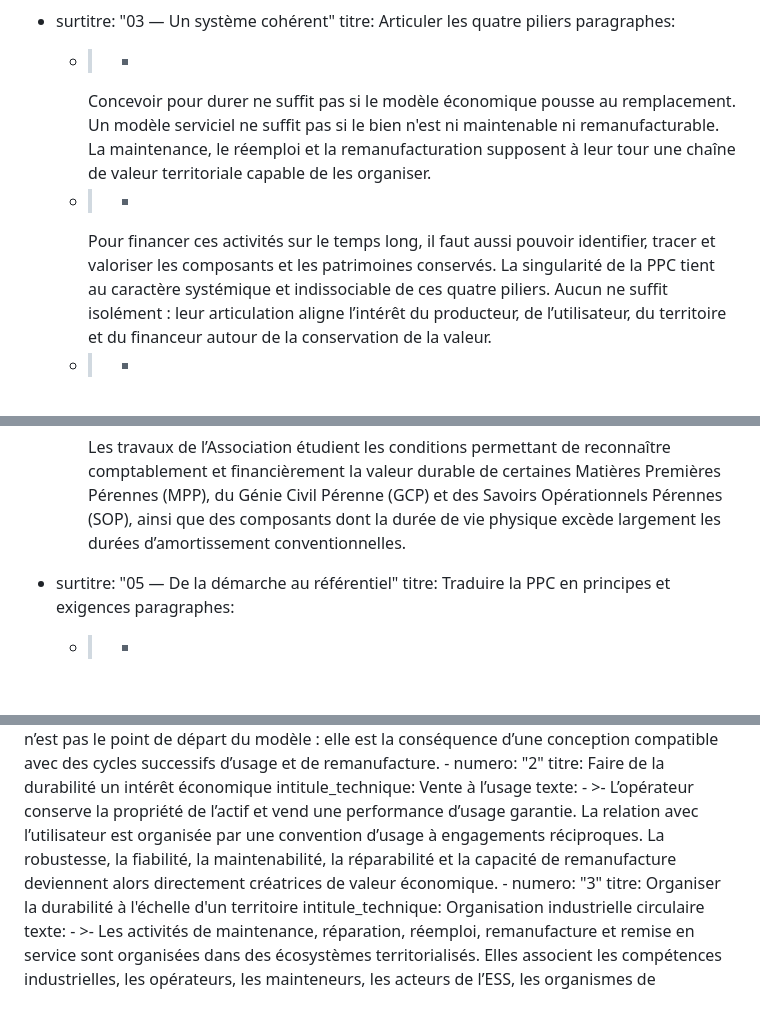
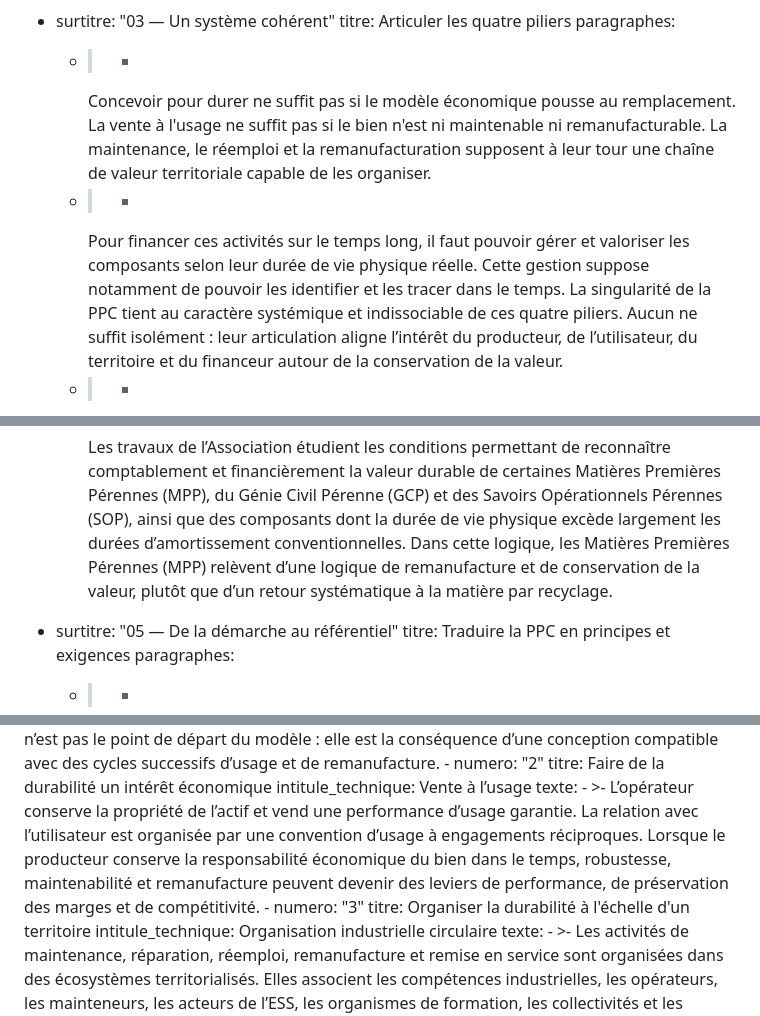
Before and after one commit to Institut-PPC/Institut-PPC.github.io, a Markdown page: contenu/pages/comprendre-la-ppc.md, 3 parts joined by grey strips. Rendered like a GitHub page; blank space fills up the shorter version.

Commit message:
Améliorations supplémentaires

```diff
--- a/contenu/pages/comprendre-la-ppc.md
+++ b/contenu/pages/comprendre-la-ppc.md
@@ -37,14 +37,15 @@ sections:
     paragraphes:
       - >-
         Concevoir pour durer ne suffit pas si le modèle économique pousse au
-        remplacement. Un modèle serviciel ne suffit pas si le bien n'est ni
+        remplacement. La vente à l'usage ne suffit pas si le bien n'est ni
         maintenable ni remanufacturable. La maintenance, le réemploi et la
         remanufacturation supposent à leur tour une chaîne de valeur territoriale
         capable de les organiser.
       - >-
-        Pour financer ces activités sur le temps long, il faut aussi pouvoir
-        identifier, tracer et valoriser les composants et les patrimoines
-        conservés. La singularité de la PPC tient au caractère systémique et
+        Pour financer ces activités sur le temps long, il faut pouvoir gérer et
+        valoriser les composants selon leur durée de vie physique réelle. Cette
+        gestion suppose notamment de pouvoir les identifier et les tracer dans
+        le temps. La singularité de la PPC tient au caractère systémique et
         indissociable de ces quatre piliers. Aucun ne suffit isolément : leur
         articulation aligne l’intérêt du producteur, de l’utilisateur, du
         territoire et du financeur autour de la conservation de la valeur.
@@ -68,7 +69,9 @@ sections:
         comptablement et financièrement la valeur durable de certaines Matières Premières
          Pérennes (MPP), du Génie Civil Pérenne (GCP) et des Savoirs Opérationnels Pérennes (SOP),
          ainsi que des composants dont la durée de vie physique excède largement les durées
-         d’amortissement conventionnelles.
+         d’amortissement conventionnelles. Dans cette logique, les Matières Premières Pérennes
+         (MPP) relèvent d’une logique de remanufacture et de conservation de la valeur, plutôt
+         que d’un retour systématique à la matière par recyclage.
 
   - surtitre: "05 — De la démarche au référentiel"
     titre: Traduire la PPC en principes et exigences
@@ -111,8 +114,9 @@ piliers:
         - >-
           L’opérateur conserve la propriété de l’actif et vend une performance d’usage garantie.
           La relation avec l’utilisateur est organisée par une convention d’usage à engagements
-          réciproques. La robustesse, la fiabilité, la maintenabilité, la réparabilité et la
-          capacité de remanufacture deviennent alors directement créatrices de valeur économique.
+          réciproques. Lorsque le producteur conserve la responsabilité économique du bien dans
+          le temps, robustesse, maintenabilité et remanufacture peuvent devenir des leviers de
+          performance, de préservation des marges et de compétitivité.
     - numero: "3"
       titre: Organiser la durabilité à l'échelle d'un territoire
       intitule_technique: Organisation industrielle circulaire
```
Also changed, not shown: contenu/pages/travailler-avec-nous.md (+1 -1 lines).
